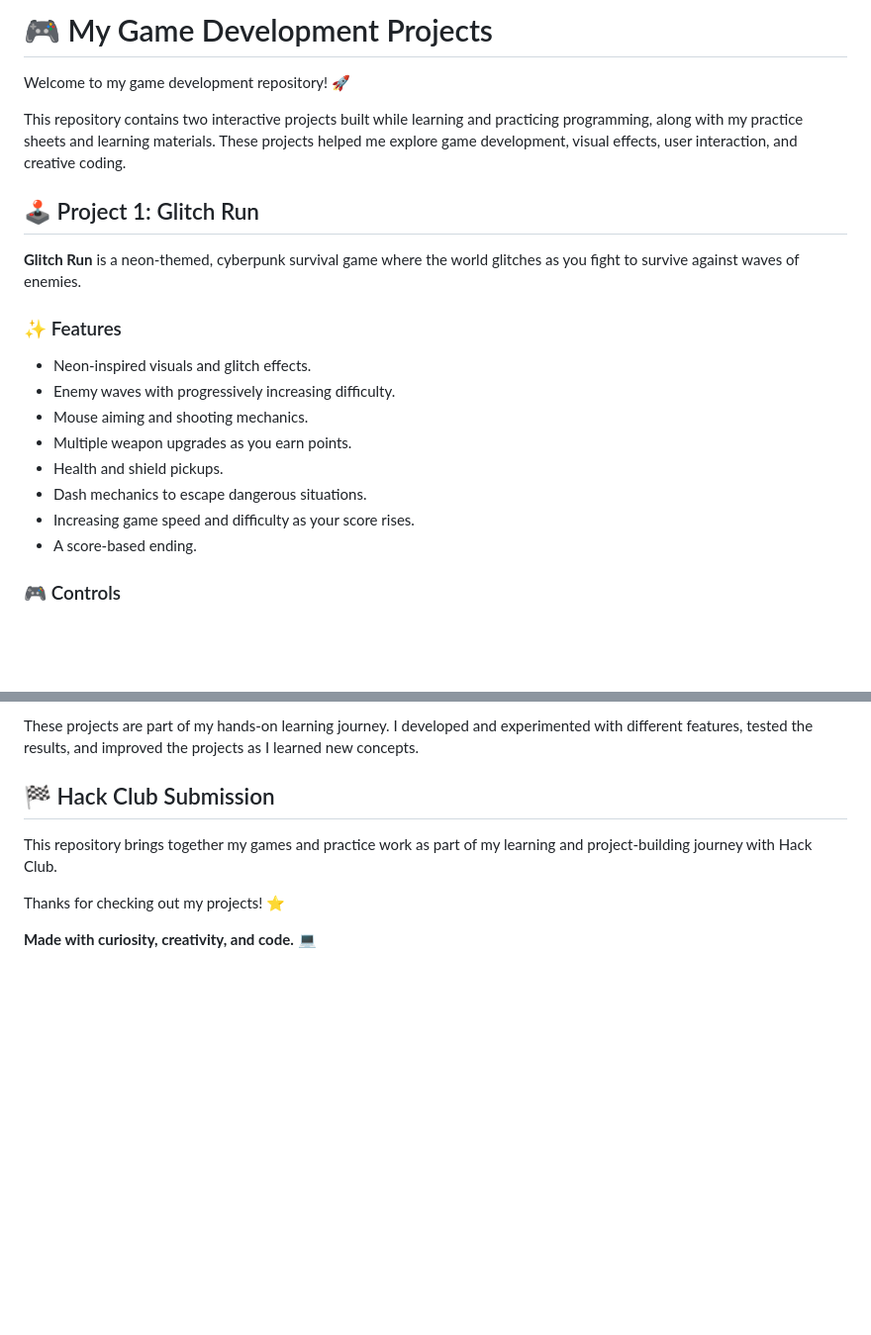
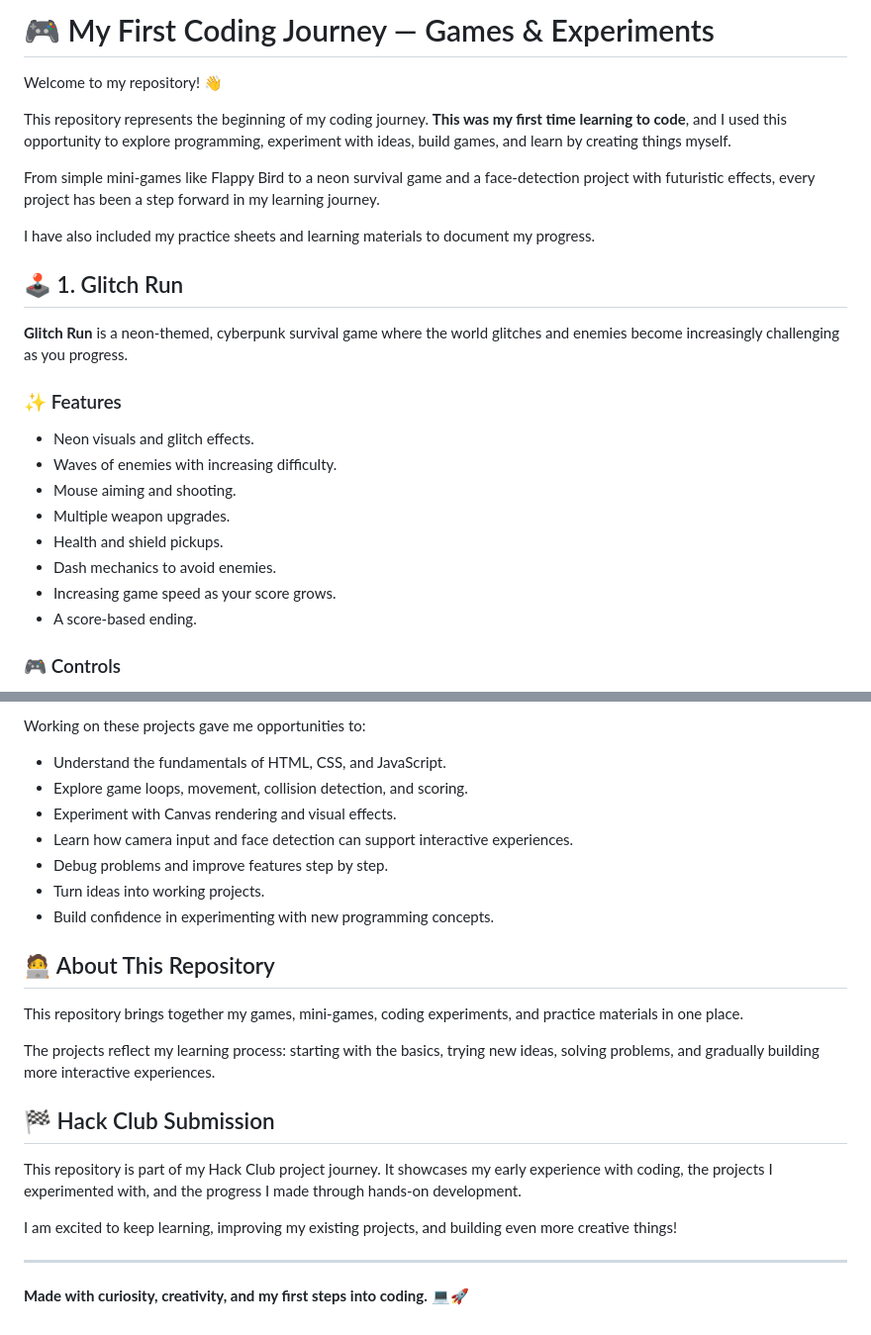
Before and after one commit to sai-bhaskar-81/Flappy-Bird, a Markdown page: README.md, 2 parts joined by grey strips. Shown at 99% size. Drawn GitHub-style; blank space fills up the shorter version.

```diff
--- a/README.md
+++ b/README.md
@@ -1,21 +1,25 @@
-# 🎮 My Game Development Projects
+# 🎮 My First Coding Journey — Games & Experiments
 
-Welcome to my game development repository! 🚀
+Welcome to my repository! 👋
 
-This repository contains two interactive projects built while learning and practicing programming, along with my practice sheets and learning materials. These projects helped me explore game development, visual effects, user interaction, and creative coding.
+This repository represents the beginning of my coding journey. **This was my first time learning to code**, and I used this opportunity to explore programming, experiment with ideas, build games, and learn by creating things myself.
 
-## 🕹️ Project 1: Glitch Run
+From simple mini-games like Flappy Bird to a neon survival game and a face-detection project with futuristic effects, every project has been a step forward in my learning journey.
 
-**Glitch Run** is a neon-themed, cyberpunk survival game where the world glitches as you fight to survive against waves of enemies.
+I have also included my practice sheets and learning materials to document my progress.
+
+## 🕹️ 1. Glitch Run
+
+**Glitch Run** is a neon-themed, cyberpunk survival game where the world glitches and enemies become increasingly challenging as you progress.
 
 ### ✨ Features
-- Neon-inspired visuals and glitch effects.
-- Enemy waves with progressively increasing difficulty.
-- Mouse aiming and shooting mechanics.
-- Multiple weapon upgrades as you earn points.
+- Neon visuals and glitch effects.
+- Waves of enemies with increasing difficulty.
+- Mouse aiming and shooting.
+- Multiple weapon upgrades.
 - Health and shield pickups.
-- Dash mechanics to escape dangerous situations.
-- Increasing game speed and difficulty as your score rises.
+- Dash mechanics to avoid enemies.
+- Increasing game speed as your score grows.
 - A score-based ending.
 
 ### 🎮 Controls
@@ -82,10 +102,25 @@ Through these projects, I aim to:
 
-These projects are part of my hands-on learning journey. I developed and experimented with different features, tested the results, and improved the projects as I learned new concepts.
+Working on these projects gave me opportunities to:
+- Understand the fundamentals of HTML, CSS, and JavaScript.
+- Explore game loops, movement, collision detection, and scoring.
+- Experiment with Canvas rendering and visual effects.
+- Learn how camera input and face detection can support interactive experiences.
+- Debug problems and improve features step by step.
+- Turn ideas into working projects.
+- Build confidence in experimenting with new programming concepts.
+
+## 🧑‍💻 About This Repository
+
+This repository brings together my games, mini-games, coding experiments, and practice materials in one place.
+
+The projects reflect my learning process: starting with the basics, trying new ideas, solving problems, and gradually building more interactive experiences.
 
 ## 🏁 Hack Club Submission
 
-This repository brings together my games and practice work as part of my learning and project-building journey with Hack Club.
+This repository is part of my Hack Club project journey. It showcases my early experience with coding, the projects I experimented with, and the progress I made through hands-on development.
 
-Thanks for checking out my projects! ⭐
+I am excited to keep learning, improving my existing projects, and building even more creative things!
 
-**Made with curiosity, creativity, and code.** 💻
+---
+
+**Made with curiosity, creativity, and my first steps into coding.** 💻🚀
```
Also changed, not shown: other parts of README.md (+43 -27 lines).
